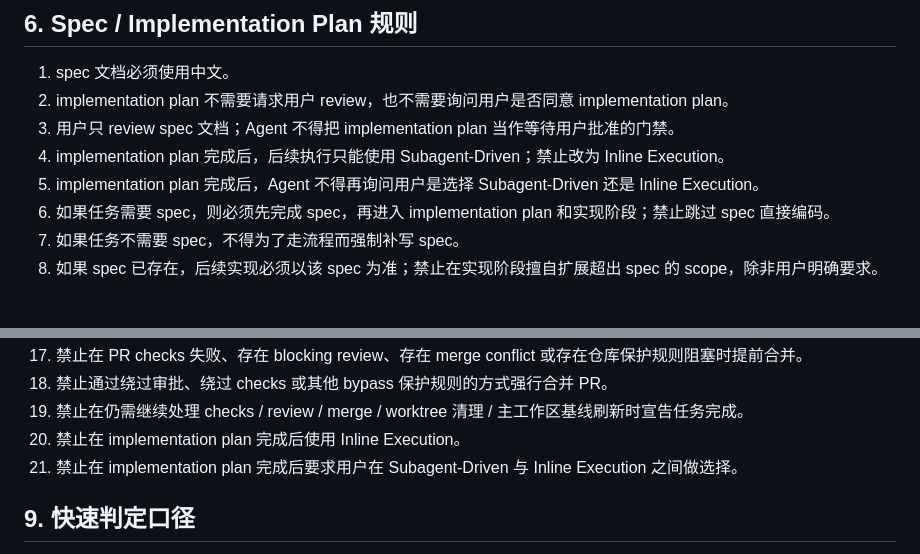
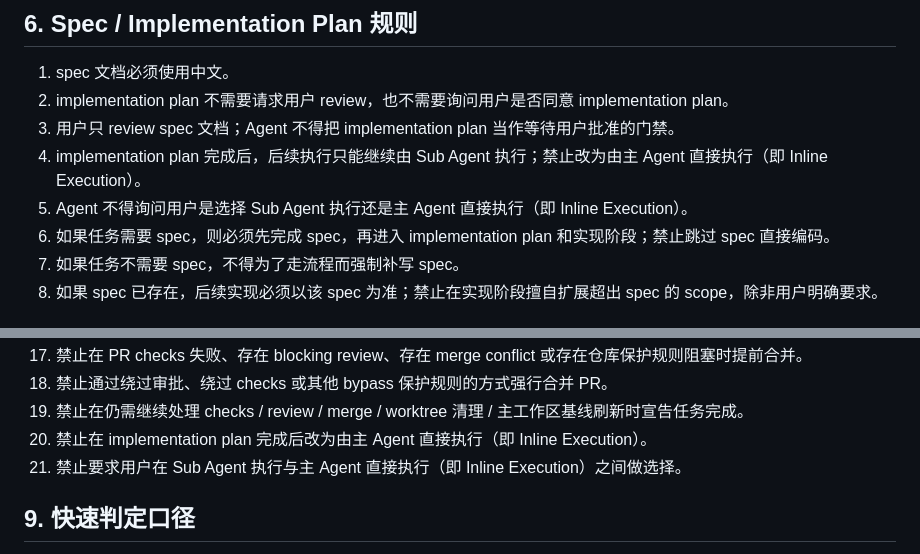
Before and after one commit to zccz14/CZ-Stack, a Markdown page: AGENTS.md, 2 parts joined by grey strips. GitHub-like rendering.

Commit message:
docs: clarify execution mode terminology (#21)

```diff
--- a/AGENTS.md
+++ b/AGENTS.md
@@ -107,8 +107,8 @@
 1. spec 文档必须使用中文。
 2. implementation plan 不需要请求用户 review，也不需要询问用户是否同意 implementation plan。
 3. 用户只 review spec 文档；Agent 不得把 implementation plan 当作等待用户批准的门禁。
-4. implementation plan 完成后，后续执行只能使用 Subagent-Driven；禁止改为 Inline Execution。
-5. implementation plan 完成后，Agent 不得再询问用户是选择 Subagent-Driven 还是 Inline Execution。
+4. implementation plan 完成后，后续执行只能继续由 Sub Agent 执行；禁止改为由主 Agent 直接执行（即 Inline Execution）。
+5. Agent 不得询问用户是选择 Sub Agent 执行还是主 Agent 直接执行（即 Inline Execution）。
 6. 如果任务需要 spec，则必须先完成 spec，再进入 implementation plan 和实现阶段；禁止跳过 spec 直接编码。
 7. 如果任务不需要 spec，不得为了走流程而强制补写 spec。
 8. 如果 spec 已存在，后续实现必须以该 spec 为准；禁止在实现阶段擅自扩展超出 spec 的 scope，除非用户明确要求。
@@ -140,8 +140,8 @@
 17. 禁止在 PR checks 失败、存在 blocking review、存在 merge conflict 或存在仓库保护规则阻塞时提前合并。
 18. 禁止通过绕过审批、绕过 checks 或其他 bypass 保护规则的方式强行合并 PR。
 19. 禁止在仍需继续处理 checks / review / merge / worktree 清理 / 主工作区基线刷新时宣告任务完成。
-20. 禁止在 implementation plan 完成后使用 Inline Execution。
-21. 禁止在 implementation plan 完成后要求用户在 Subagent-Driven 与 Inline Execution 之间做选择。
+20. 禁止在 implementation plan 完成后改为由主 Agent 直接执行（即 Inline Execution）。
+21. 禁止要求用户在 Sub Agent 执行与主 Agent 直接执行（即 Inline Execution）之间做选择。
 
 ## 9. 快速判定口径
 
```
